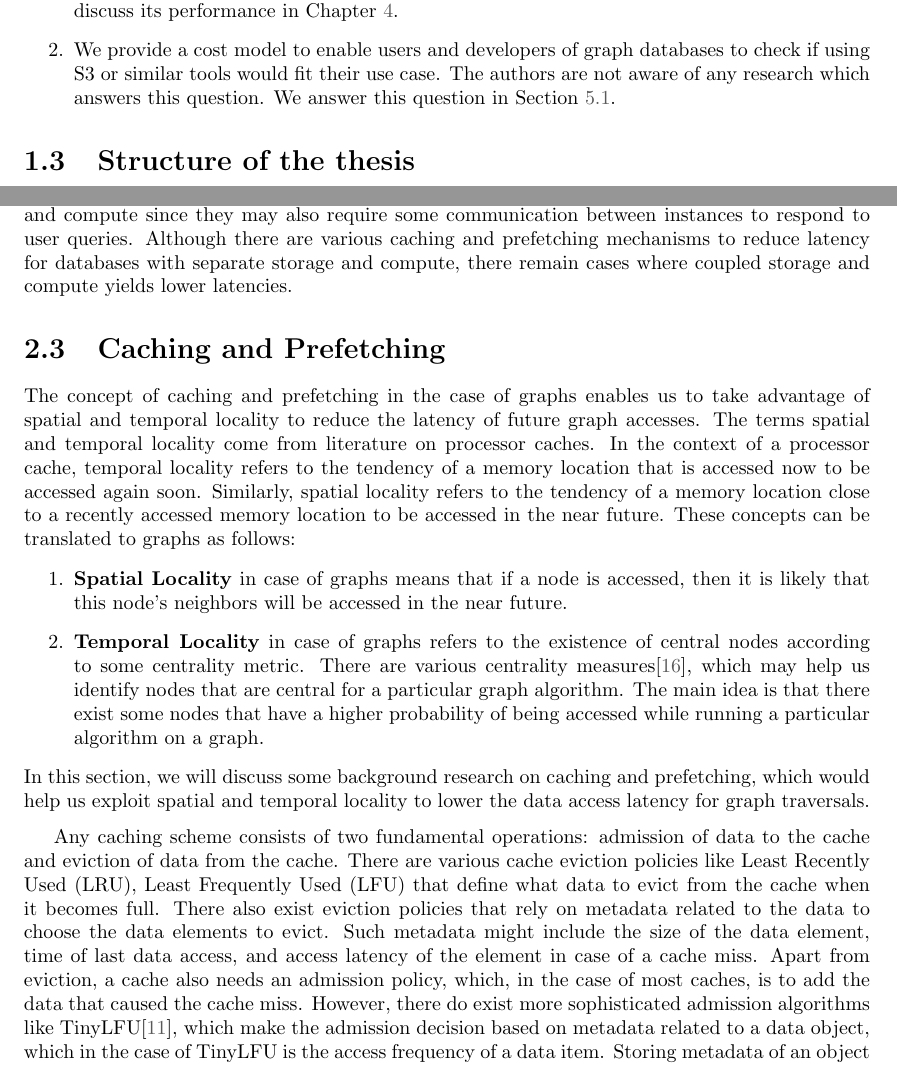
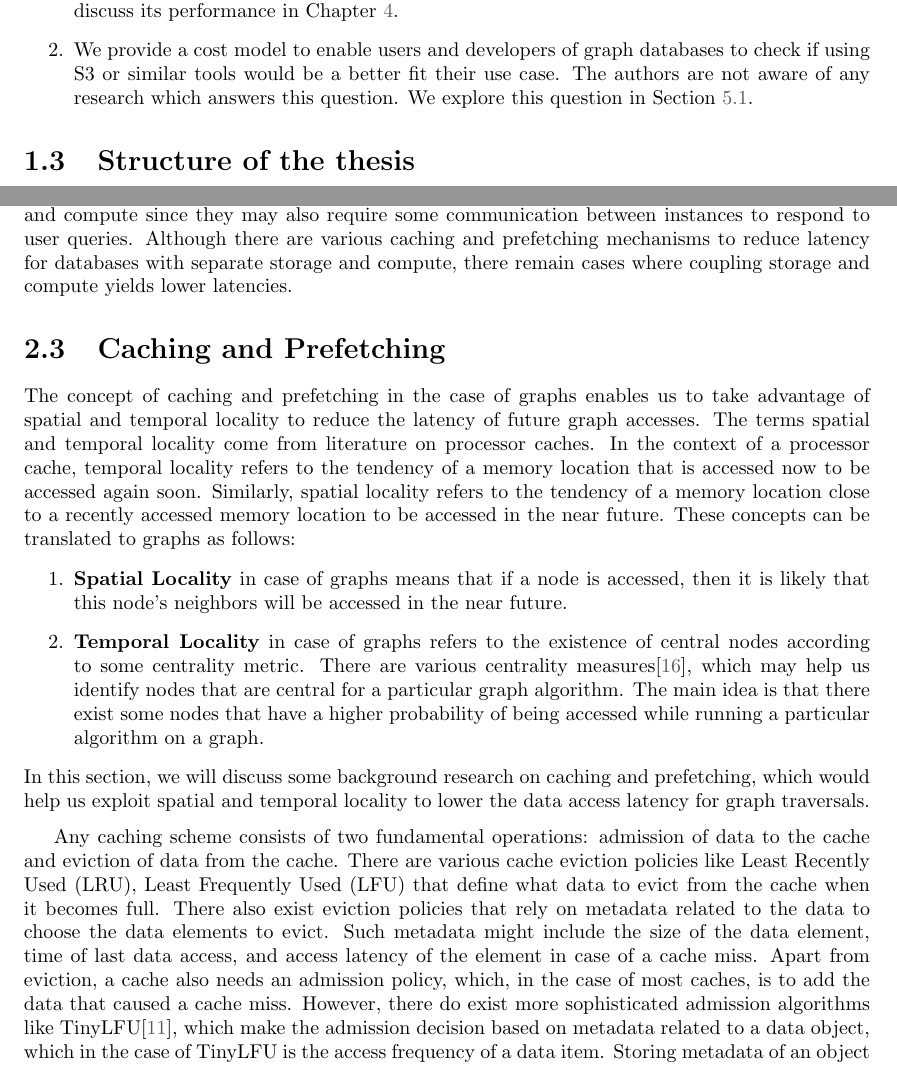
Before and after one commit to adityachandla/thesis, a LaTeX thesis (thesis.tex, which reads chapters/3_introduction.tex, chapters/4_preliminaries.tex): two parts of pages 7 and 12 of 43, joined at a grey line, cut so that both start at the same text. Compiled offline with pdfLaTeX.

Commit message:
Finished second revision till chapter-4

```diff
--- a/chapters/3_introduction.tex
+++ b/chapters/3_introduction.tex
@@ -114,9 +114,9 @@ unique contributions of this research are as follows:
         answer this question in Chapter \ref{chapter:systemArchitecture} and
         discuss its performance in Chapter \ref{chapter:evaluation}.
     \item We provide a cost model to enable users and developers of graph
-        databases to check if using S3 or similar tools would fit their use case.
+        databases to check if using S3 or similar tools would be a better fit their use case.
         The authors are not aware of any research which answers this question.
-        We answer this question in Section \ref{sec:costModel}.
+        We explore this question in Section \ref{sec:costModel}.
 \end{enumerate}
 
 
--- a/chapters/4_preliminaries.tex
+++ b/chapters/4_preliminaries.tex
@@ -172,7 +172,7 @@ distributed databases with coupled storage and compute since they may also requi
 some communication between instances to respond to user queries.
 Although there are various caching and prefetching mechanisms to reduce latency
 for databases with separate storage and compute, there remain cases where
-coupled storage and compute yields lower latencies.
+coupling storage and compute yields lower latencies.
 
 
 \section{Caching and Prefetching}\label{sec:cachingDistSys}
@@ -210,7 +210,7 @@ data to choose the data elements to evict. Such metadata might
 include the size of the data element, time of last data access, and access latency
 of the element in case of a cache miss. Apart from eviction, a cache also needs
 an admission policy, which, in the case of most caches, is to add the data that
-caused the cache miss. However, there do exist more sophisticated
+caused a cache miss. However, there do exist more sophisticated
 admission algorithms like TinyLFU\cite{einziger2017tinylfu}, which make the
 admission decision based on metadata related to a data object, which in the case of
 TinyLFU is the access frequency of a data item. Storing metadata of an
```
Also changed, not shown: thesis.pdf, chapters/3_introduction.tex (11 more changed lines).
